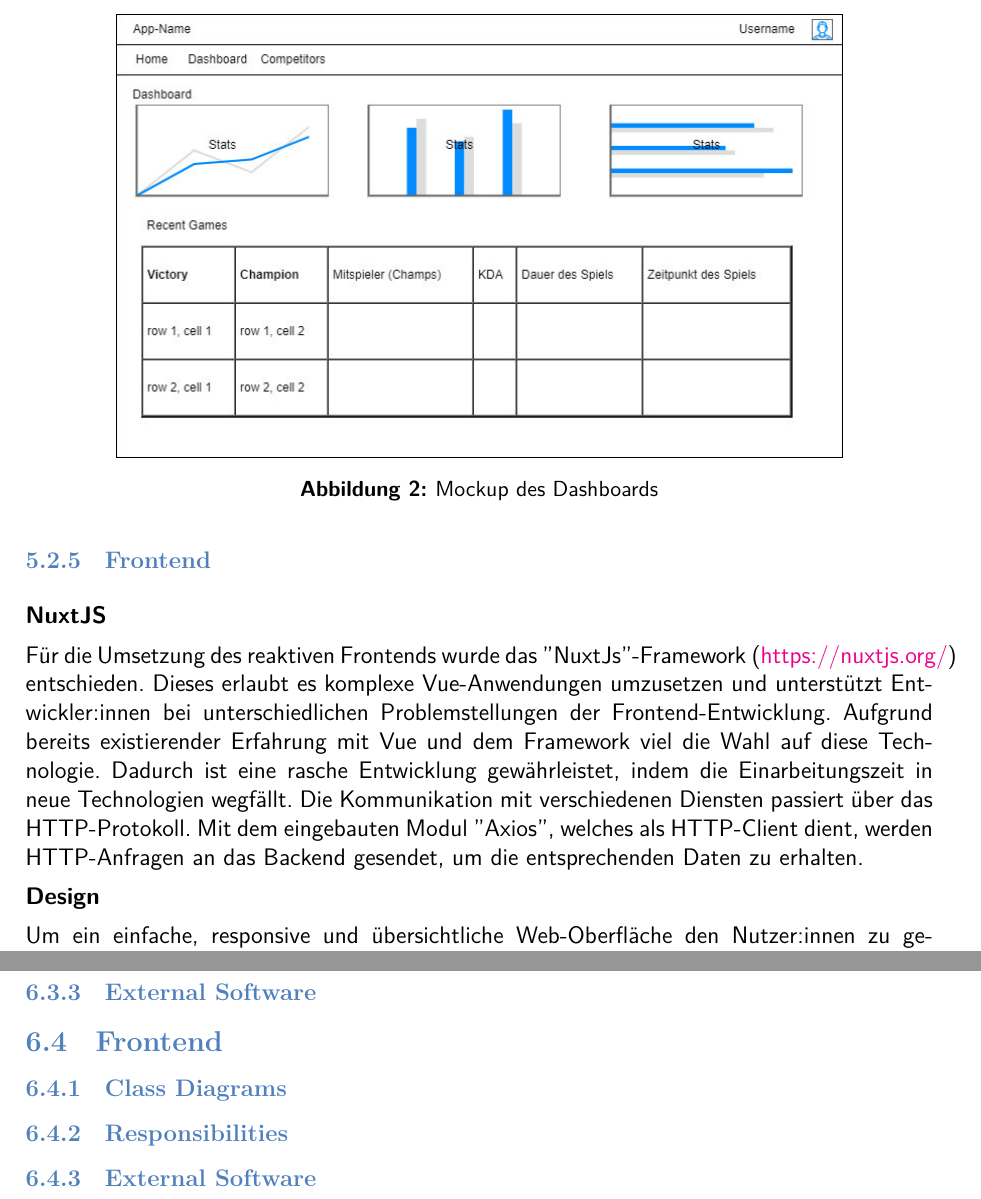
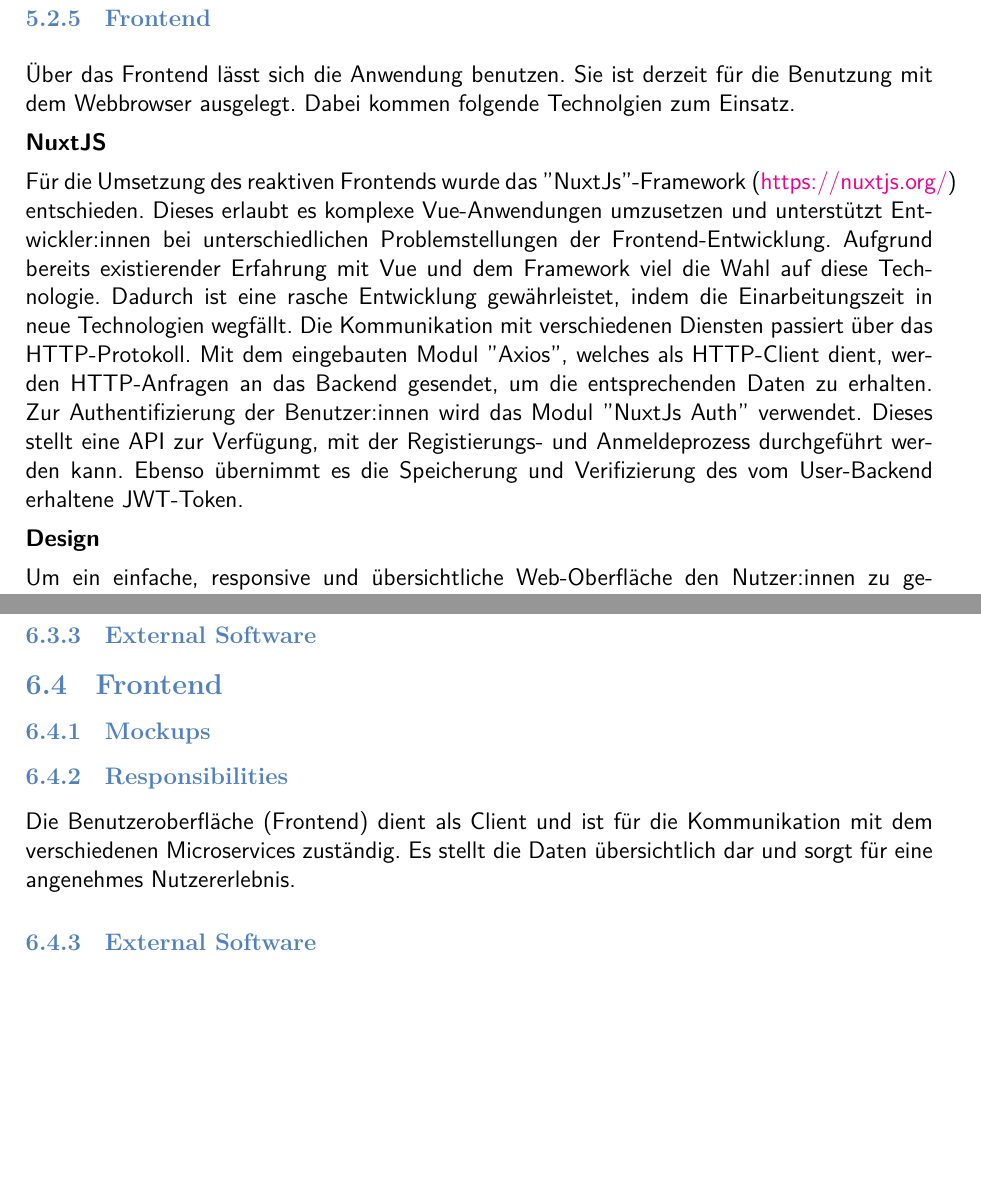
Before and after one commit to JulianSobott/lol-stats, a LaTeX document (docs/latex-documentation/main.tex, which reads docs/latex-documentation/buildingBlockView.tex, docs/latex-documentation/solution.tex): two parts of pages 12 and 15 of 22 before the commit and two parts of pages 12 and 14 of 21 after it, joined at a grey line, cut at the place of the change, the shorter picture padded with empty space. Compiled offline with XeLaTeX.

Commit message:
WIP Building Block View for frontend

```diff
--- a/docs/latex-documentation/buildingBlockView.tex
+++ b/docs/latex-documentation/buildingBlockView.tex
@@ -29,5 +29,8 @@ Riot API: \href{https://developer.riotgames.com/}\\
 \subsubsection{Class Diagrams}
 \subsubsection{Responsibilities}
 \subsubsection{External Software}
+
+
 \subsection{Frontend}
-\subsubsection{Class Diagrams}
+
+\subsubsection{Mockups}
@@ -34,2 +42,8 @@ Riot API: \href{https://developer.riotgames.com/}\\
+\label{fig:mockups_dashboard}
+\end{figure}
+
 \subsubsection{Responsibilities}
+Die Benutzeroberfläche (Frontend) dient als Client und ist für die Kommunikation mit dem verschiedenen Microservices zuständig. Es stellt die Daten übersichtlich dar und sorgt für eine
+angenehmes Nutzererlebnis.
+
 \subsubsection{External Software}
--- a/docs/latex-documentation/solution.tex
+++ b/docs/latex-documentation/solution.tex
@@ -29,13 +29,16 @@ Die Daten werden alle vom Games Importer Service aus der Riot API gelesen und in
 
 \subsubsection{Frontend}
 
+Über das Frontend lässt sich die Anwendung benutzen. Sie ist derzeit für die Benutzung mit dem Webbrowser ausgelegt. Dabei kommen folgende Technolgien zum Einsatz.
+
 \textbf{NuxtJS}
 
 Für die Umsetzung des reaktiven Frontends wurde das "NuxtJs"-Framework (\href{https://nuxtjs.org/}{https://nuxtjs.org/}) entschieden. Dieses erlaubt es komplexe Vue-Anwendungen umzusetzen und unterstützt Entwickler:innen
 bei unterschiedlichen Problemstellungen der Frontend-Entwicklung. Aufgrund bereits existierender Erfahrung mit Vue und dem Framework viel die Wahl auf diese Technologie.
 Dadurch ist eine rasche Entwicklung gewährleistet, indem die Einarbeitungszeit in neue Technologien wegfällt. Die Kommunikation mit verschiedenen Diensten passiert
 über das HTTP-Protokoll. Mit dem eingebauten Modul "Axios", welches als HTTP-Client dient, werden HTTP-Anfragen an das Backend gesendet, um die entsprechenden Daten
-zu erhalten.
+zu erhalten. Zur Authentifizierung der Benutzer:innen wird das Modul "NuxtJs Auth" verwendet. Dieses stellt eine API zur Verfügung, mit der Registierungs- und Anmeldeprozess durchgeführt werden kann.
+Ebenso übernimmt es die Speicherung und Verifizierung des vom User-Backend erhaltene JWT-Token.
 
 \textbf{Design}
 
@@ -43,15 +46,6 @@ Um ein einfache, responsive und übersichtliche Web-Oberfläche den Nutzer:innen
 und stellt das Grundgerüst einer Administrationsoberfläche zur Verfügung. Aufgrund zahlreicher HTML-Module kann die Benutzeroberfläche nach Belieben konzeptioniert und
 umgesetzt werden. Ebenso bietet diese CCS-Framework bereits ein responsives Layout, wodruch zeitgleich die Benutzeroberfläche automatisch für mobile Endgeräte angepasst wird.
 
-\textbf{Mockups}
-
-\begin{figure}
-\centering
-\includegraphics[width=0.8\textwidth]{mockups/Dashboard.jpg}
-\caption{Mockup des Dashboards}
-\label{fig:mockups_dashboard}
-\end{figure}
-
 \subsection{Architecture}
 \subsubsection{Drivers}
 Early decisions that influence which patterns will be used later on
```
Also changed, not shown: docs/latex-documentation/images/mockups/mockup_all.png (added), docs/latex-documentation/buildingBlockView.tex (5 more changed lines).
